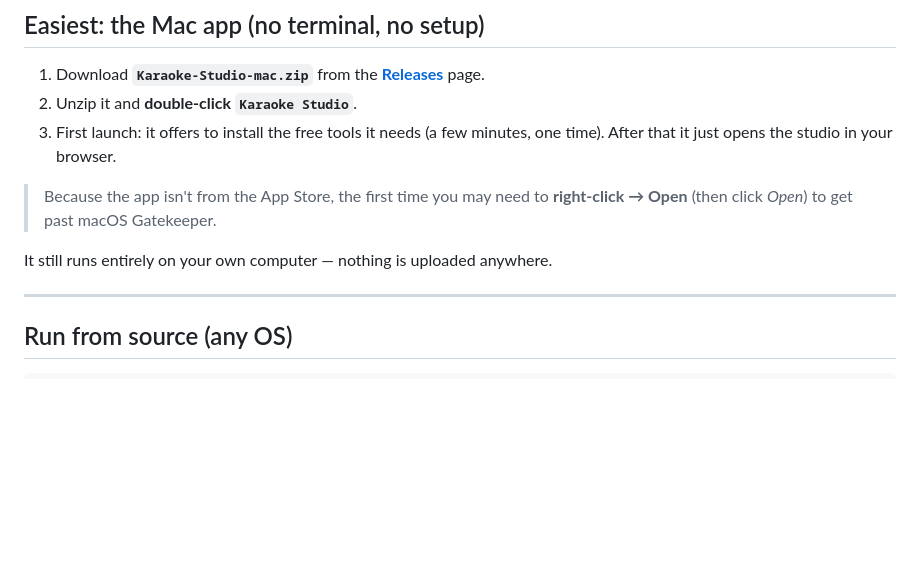
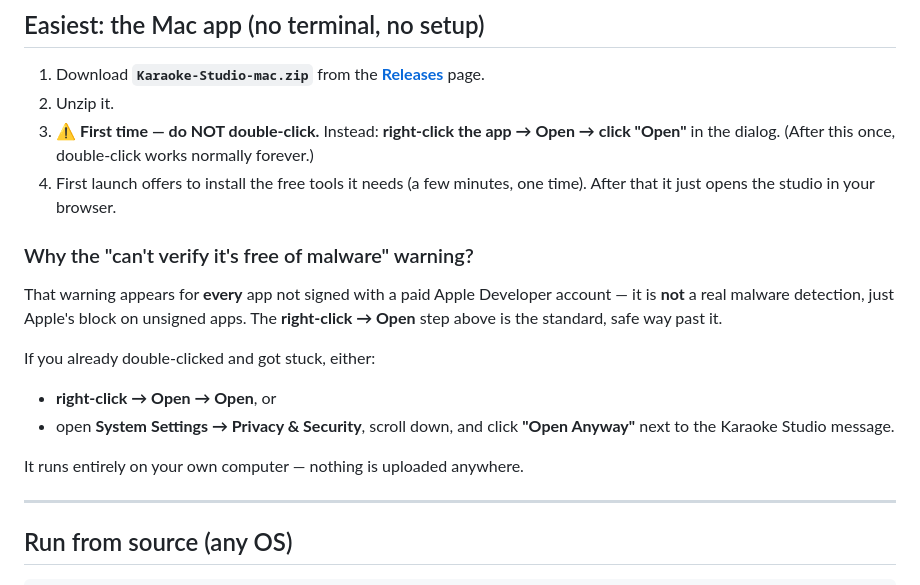
Before and after one commit to TanSin18/Karaoke-Studio, a Markdown page: README.md, the part around the change. Drawn GitHub-style; blank space fills up the shorter version.

Commit message:
Document macOS Gatekeeper right-click-Open step
Co-Authored-By: Claude Opus 4.8 (1M context) <noreply@anthropic.com>

```diff
--- a/README.md
+++ b/README.md
@@ -72,14 +72,25 @@ pip install numpy scipy librosa soundfile
 
 1. Download **`Karaoke-Studio-mac.zip`** from the
    [**Releases**](https://github.com/TanSin18/Karaoke-Studio/releases) page.
-2. Unzip it and **double-click `Karaoke Studio`**.
-3. First launch: it offers to install the free tools it needs (a few minutes,
-   one time). After that it just opens the studio in your browser.
+2. Unzip it.
+3. **⚠️ First time — do NOT double-click.** Instead:
+   **right-click the app → Open → click "Open"** in the dialog.
+   (After this once, double-click works normally forever.)
+4. First launch offers to install the free tools it needs (a few minutes, one
+   time). After that it just opens the studio in your browser.
 
-> Because the app isn't from the App Store, the first time you may need to
-> **right-click → Open** (then click *Open*) to get past macOS Gatekeeper.
+### Why the "can't verify it's free of malware" warning?
 
-It still runs entirely on your own computer — nothing is uploaded anywhere.
+That warning appears for **every** app not signed with a paid Apple Developer
+account — it is **not** a real malware detection, just Apple's block on unsigned
+apps. The **right-click → Open** step above is the standard, safe way past it.
+
+If you already double-clicked and got stuck, either:
+- **right-click → Open → Open**, or
+- open **System Settings → Privacy & Security**, scroll down, and click
+  **"Open Anyway"** next to the Karaoke Studio message.
+
+It runs entirely on your own computer — nothing is uploaded anywhere.
 
 ---
 
```
